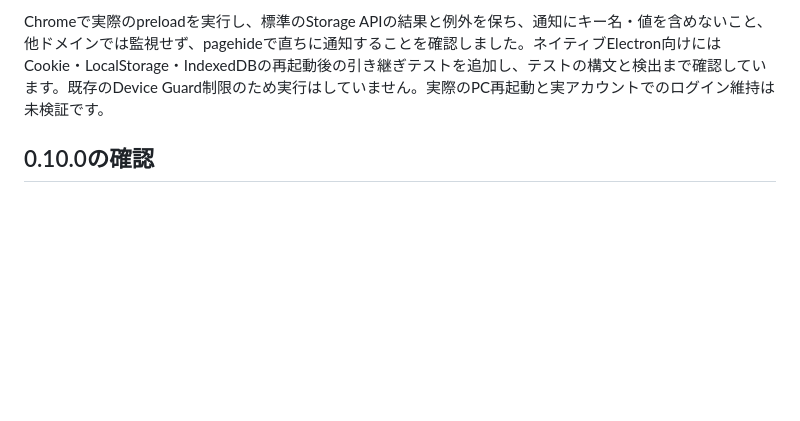
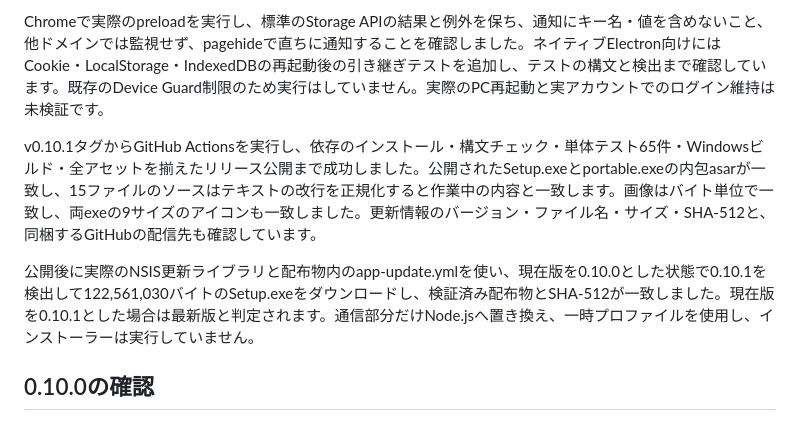
Before and after one commit to iorin-elmo/DiscordDeck, a Markdown page: VALIDATION.md, the part around the change. GitHub-like rendering; blank space fills up the shorter version.

Commit message:
ログイン保持修正版の自動配布と更新検証を記録

```diff
--- a/VALIDATION.md
+++ b/VALIDATION.md
@@ -15,6 +15,10 @@ Electron 45.1.0の[NetworkContextService](https://github.com/electron/electron/b
 実際のメイン処理をElectron API代替で実行し、通常終了を通さずWindows終了通知と定期保存だけを行った後でも、次回起動のページ読み込み前にCookieを復元することを確認しました。自動入力用パスワードの削除はCookieの削除と連動させず、列を削除した場合はCookieの補助保存も削除します。保存変更通知は対象Discordメインフレームからだけ受け付けます。
 
 Chromeで実際のpreloadを実行し、標準のStorage APIの結果と例外を保ち、通知にキー名・値を含めないこと、他ドメインでは監視せず、pagehideで直ちに通知することを確認しました。ネイティブElectron向けにはCookie・LocalStorage・IndexedDBの再起動後の引き継ぎテストを追加し、テストの構文と検出まで確認しています。既存のDevice Guard制限のため実行はしていません。実際のPC再起動と実アカウントでのログイン維持は未検証です。
+
+v0.10.1タグからGitHub Actionsを実行し、依存のインストール・構文チェック・単体テスト65件・Windowsビルド・全アセットを揃えたリリース公開まで成功しました。公開されたSetup.exeとportable.exeの内包asarが一致し、15ファイルのソースはテキストの改行を正規化すると作業中の内容と一致します。画像はバイト単位で一致し、両exeの9サイズのアイコンも一致しました。更新情報のバージョン・ファイル名・サイズ・SHA-512と、同梱するGitHubの配信先も確認しています。
+
+公開後に実際のNSIS更新ライブラリと配布物内のapp-update.ymlを使い、現在版を0.10.0とした状態で0.10.1を検出して122,561,030バイトのSetup.exeをダウンロードし、検証済み配布物とSHA-512が一致しました。現在版を0.10.1とした場合は最新版と判定されます。通信部分だけNode.jsへ置き換え、一時プロファイルを使用し、インストーラーは実行していません。
 
 ## 0.10.0の確認
 
```
